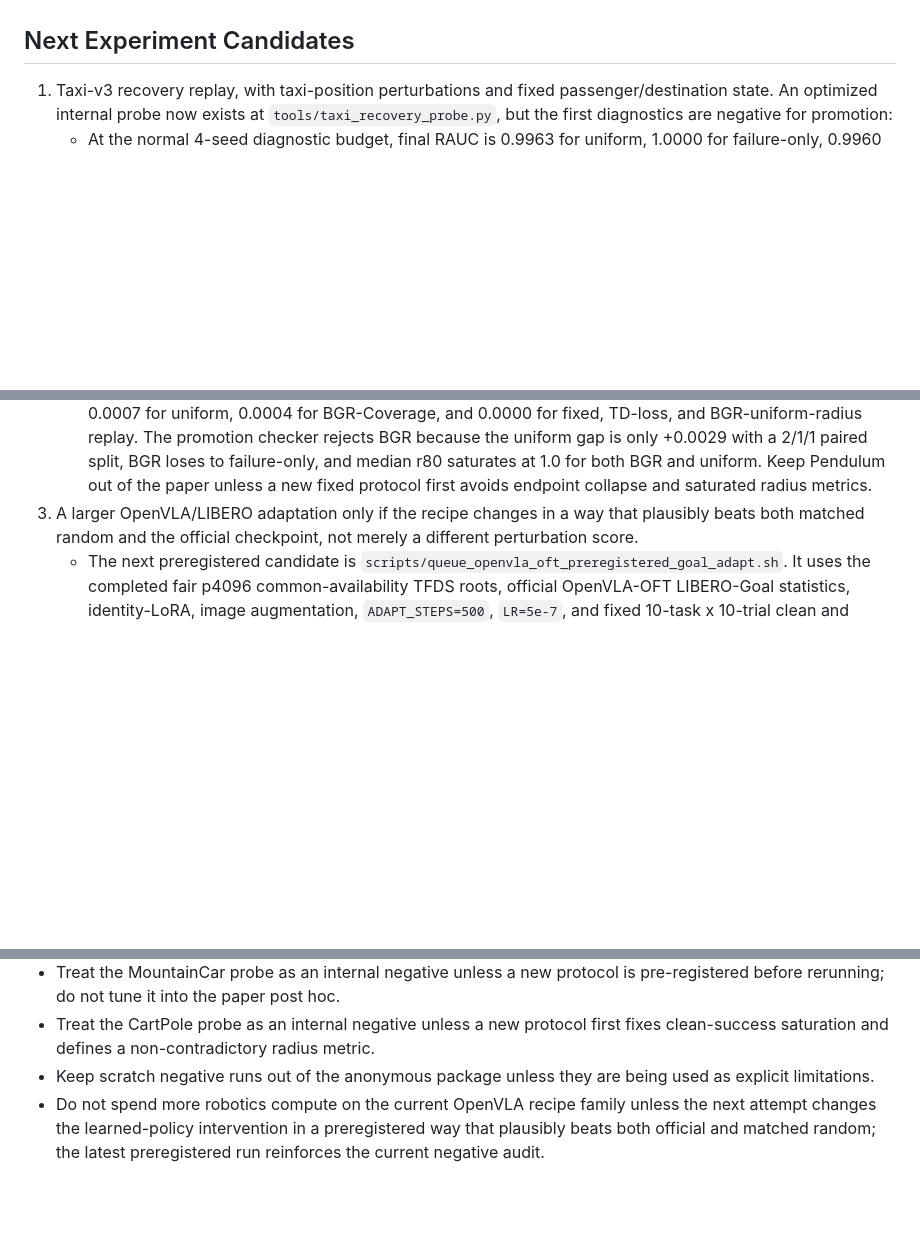
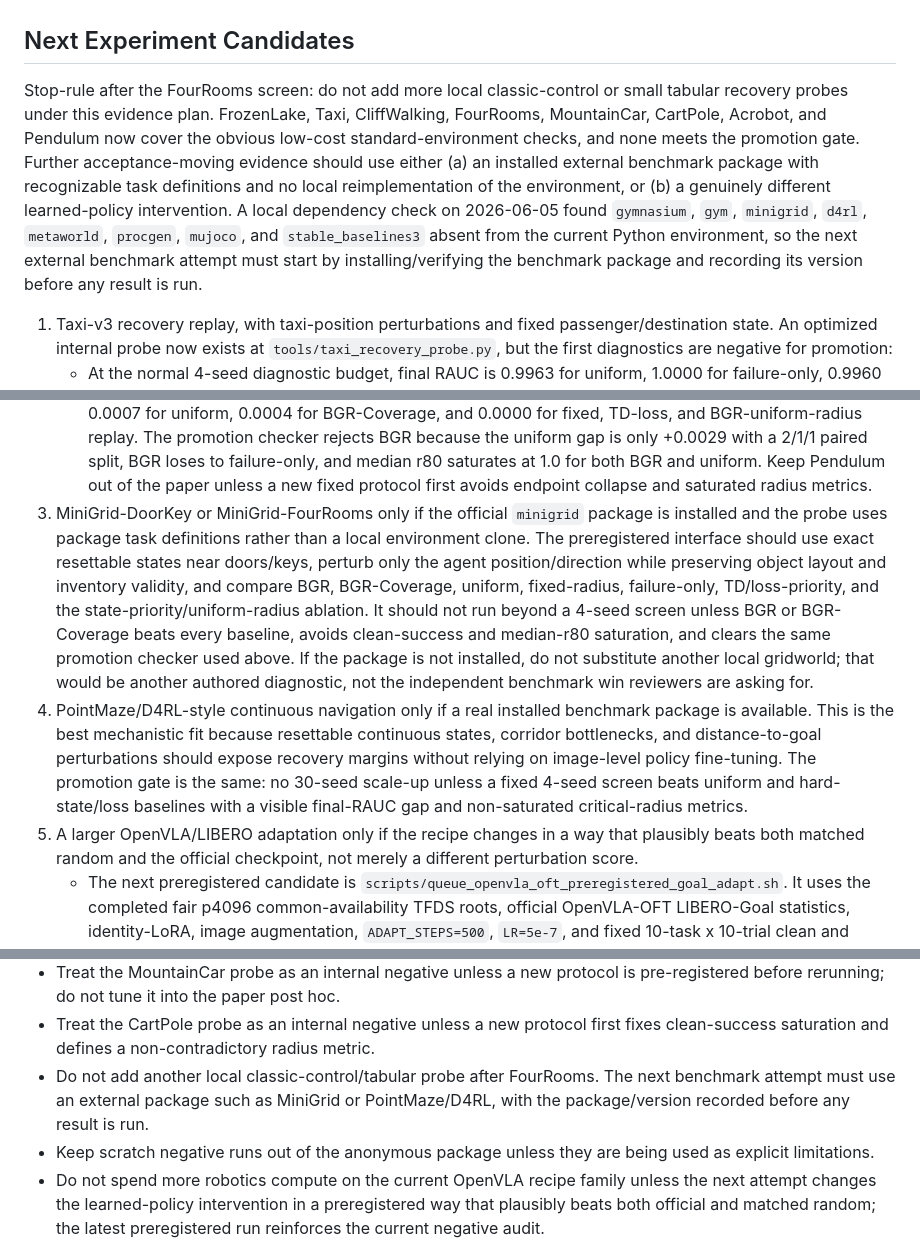
Before and after one commit to J0YY/bgr, a Markdown page: docs/aaai_acceptance_gap.md, 3 parts joined by grey strips. Rendered like a GitHub page; blank space fills up the shorter version.

Commit message:
Tighten external benchmark strategy

```diff
--- a/docs/aaai_acceptance_gap.md
+++ b/docs/aaai_acceptance_gap.md
@@ -68,6 +68,19 @@ Do not add another result to the manuscript if it has any of these properties:
 - The learned-policy result fails to beat the official checkpoint.
 
 ## Next Experiment Candidates
+
+Stop-rule after the FourRooms screen: do not add more local classic-control or
+small tabular recovery probes under this evidence plan. FrozenLake, Taxi,
+CliffWalking, FourRooms, MountainCar, CartPole, Acrobot, and Pendulum now cover
+the obvious low-cost standard-environment checks, and none meets the promotion
+gate. Further acceptance-moving evidence should use either (a) an installed
+external benchmark package with recognizable task definitions and no local
+reimplementation of the environment, or (b) a genuinely different learned-policy
+intervention. A local dependency check on 2026-06-05 found `gymnasium`, `gym`,
+`minigrid`, `d4rl`, `metaworld`, `procgen`, `mujoco`, and
+`stable_baselines3` absent from the current Python environment, so the next
+external benchmark attempt must start by installing/verifying the benchmark
+package and recording its version before any result is run.
 
 1. Taxi-v3 recovery replay, with taxi-position perturbations and fixed
    passenger/destination state. An optimized internal probe now exists at
@@ -173,7 +186,26 @@ Do not add another result to the manuscript if it has any of these properties:
      loses to failure-only, and median r80 saturates at 1.0 for both BGR and
      uniform. Keep Pendulum out of the paper unless a new fixed protocol first
      avoids endpoint collapse and saturated radius metrics.
-3. A larger OpenVLA/LIBERO adaptation only if the recipe changes in a way that
+3. MiniGrid-DoorKey or MiniGrid-FourRooms only if the official `minigrid`
+   package is installed and the probe uses package task definitions rather than
+   a local environment clone. The preregistered interface should use exact
+   resettable states near doors/keys, perturb only the agent position/direction
+   while preserving object layout and inventory validity, and compare BGR,
+   BGR-Coverage, uniform, fixed-radius, failure-only, TD/loss-priority, and the
+   state-priority/uniform-radius ablation. It should not run beyond a 4-seed
+   screen unless BGR or BGR-Coverage beats every baseline, avoids clean-success
+   and median-r80 saturation, and clears the same promotion checker used above.
+   If the package is not installed, do not substitute another local gridworld;
+   that would be another authored diagnostic, not the independent benchmark win
+   reviewers are asking for.
+4. PointMaze/D4RL-style continuous navigation only if a real installed benchmark
+   package is available. This is the best mechanistic fit because resettable
+   continuous states, corridor bottlenecks, and distance-to-goal perturbations
+   should expose recovery margins without relying on image-level policy
+   fine-tuning. The promotion gate is the same: no 30-seed scale-up unless a
+   fixed 4-seed screen beats uniform and hard-state/loss baselines with a
+   visible final-RAUC gap and non-saturated critical-radius metrics.
+5. A larger OpenVLA/LIBERO adaptation only if the recipe changes in a way that
    plausibly beats both matched random and the official checkpoint, not merely a
    different perturbation score.
    - The next preregistered candidate is
@@ -264,6 +296,9 @@ Do not add another result to the manuscript if it has any of these properties:
   pre-registered before rerunning; do not tune it into the paper post hoc.
 - Treat the CartPole probe as an internal negative unless a new protocol first
   fixes clean-success saturation and defines a non-contradictory radius metric.
+- Do not add another local classic-control/tabular probe after FourRooms. The
+  next benchmark attempt must use an external package such as MiniGrid or
+  PointMaze/D4RL, with the package/version recorded before any result is run.
 - Keep scratch negative runs out of the anonymous package unless they are being
   used as explicit limitations.
 - Do not spend more robotics compute on the current OpenVLA recipe family unless
```
Also changed, not shown: docs/review_weakness_response.md (+3 -0 lines).
